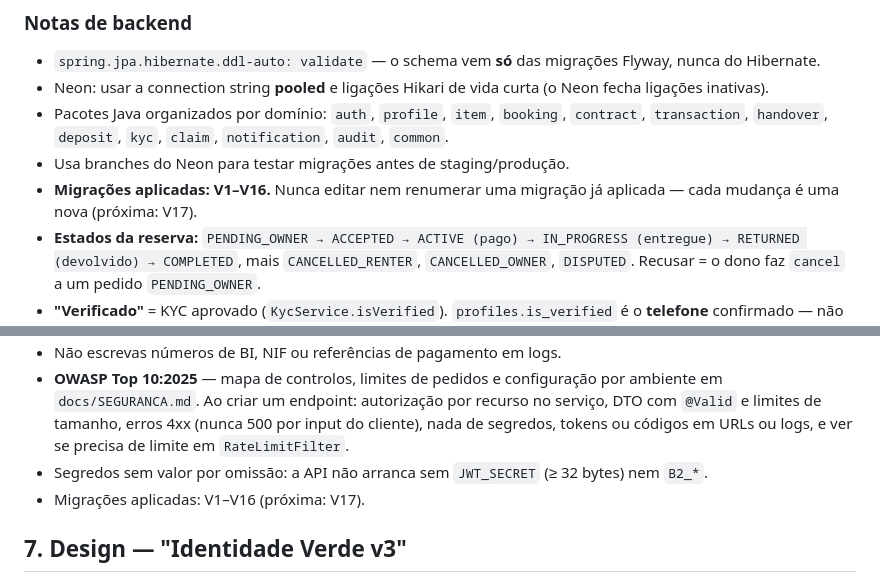
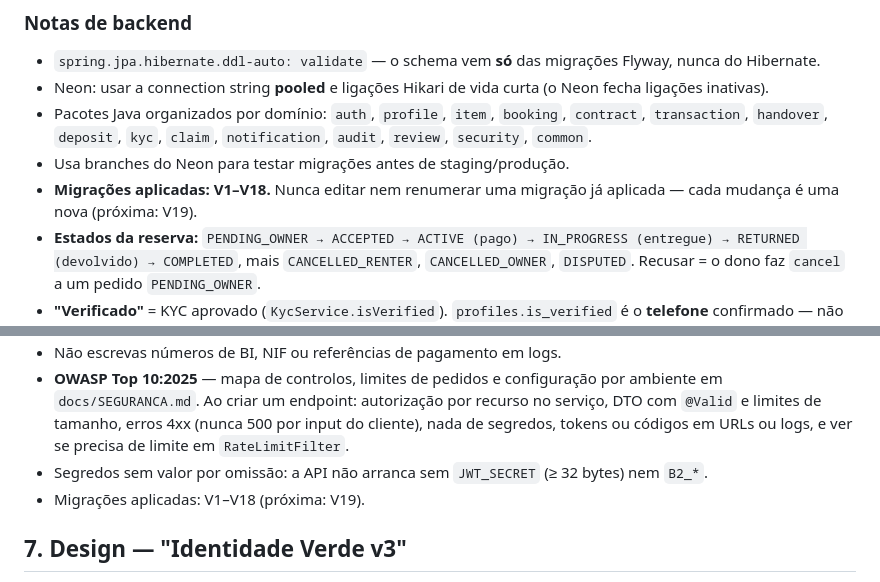
Before and after one commit to parcidio/Kubiko, a Markdown page: CLAUDE.md, 2 parts joined by grey strips. GitHub-like rendering.

```diff
--- a/CLAUDE.md
+++ b/CLAUDE.md
@@ -51,9 +51,9 @@ Sprints semanais: segunda planning · terça–quinta execução · sexta demo,
 ### Notas de backend
 - `spring.jpa.hibernate.ddl-auto: validate` — o schema vem **só** das migrações Flyway, nunca do Hibernate.
 - Neon: usar a connection string **pooled** e ligações Hikari de vida curta (o Neon fecha ligações inativas).
-- Pacotes Java organizados por domínio: `auth`, `profile`, `item`, `booking`, `contract`, `transaction`, `handover`, `deposit`, `kyc`, `claim`, `notification`, `audit`, `common`.
+- Pacotes Java organizados por domínio: `auth`, `profile`, `item`, `booking`, `contract`, `transaction`, `handover`, `deposit`, `kyc`, `claim`, `notification`, `audit`, `review`, `security`, `common`.
 - Usa branches do Neon para testar migrações antes de staging/produção.
-- **Migrações aplicadas: V1–V16.** Nunca editar nem renumerar uma migração já aplicada — cada mudança é uma nova (próxima: V17).
+- **Migrações aplicadas: V1–V18.** Nunca editar nem renumerar uma migração já aplicada — cada mudança é uma nova (próxima: V19).
 - **Estados da reserva:** `PENDING_OWNER → ACCEPTED → ACTIVE (pago) → IN_PROGRESS (entregue) → RETURNED (devolvido) → COMPLETED`, mais `CANCELLED_RENTER`, `CANCELLED_OWNER`, `DISPUTED`. Recusar = o dono faz `cancel` a um pedido `PENDING_OWNER`.
 - **"Verificado"** = KYC aprovado (`KycService.isVerified`). `profiles.is_verified` é o **telefone** confirmado — não confundir.
 - **Ficheiros:** validar com `UploadedFiles.validate(...)` (tipo pelos bytes, 5 MB) e ligar à transação com `StorageTransactions.deleteOnRollback(...)` / `deleteAfterCommit(...)`. A `storage_key` nunca sai em DTOs nem logs — só URLs assinadas.
@@ -91,7 +91,7 @@ Implementado · revisto · testado · integrado · responsivo · sem erros crít
   autorização por recurso no serviço, DTO com `@Valid` e limites de tamanho, erros 4xx (nunca 500 por input do cliente),
   nada de segredos, tokens ou códigos em URLs ou logs, e ver se precisa de limite em `RateLimitFilter`.
 - Segredos sem valor por omissão: a API não arranca sem `JWT_SECRET` (≥ 32 bytes) nem `B2_*`.
-- Migrações aplicadas: V1–V16 (próxima: V17).
+- Migrações aplicadas: V1–V18 (próxima: V19).
 
 ## 7. Design — "Identidade Verde v3"
 
```
Also changed, not shown: README.md (+1 -1 lines), docs/DB-MODEL.md (+42 -3 lines).
